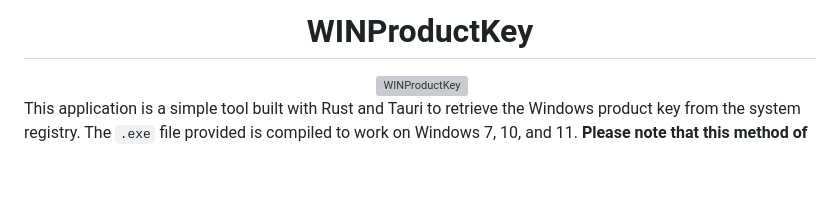
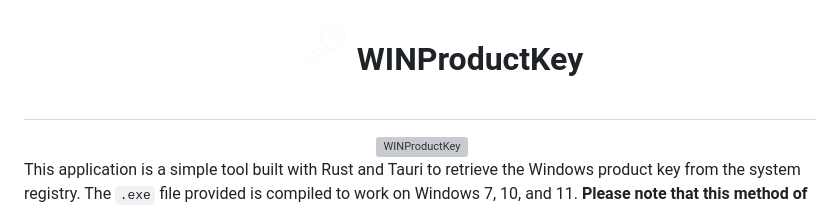
Before and after one commit to VdanielVPL/WINProductKey, a Markdown page: README.md, the part around one of its changes. GitHub-like rendering; blank space fills up the shorter version; grey boxes are pictures that could not be loaded.

```diff
--- a/README.md
+++ b/README.md
@@ -1,4 +1,4 @@
-<h1 align="center">WINProductKey</h1>
+<h1 align="center"><img src="./app-icon.png" width="100px" align="center">WINProductKey</h1>
 <div align="center">
  <img alt="WINProductKey" src="https://github.com/user-attachments/assets/d4ab6a21-0baa-449e-9340-8b086d3a7438">
 </div>
```
Also changed, not shown: other parts of README.md (+4 -0 lines).
